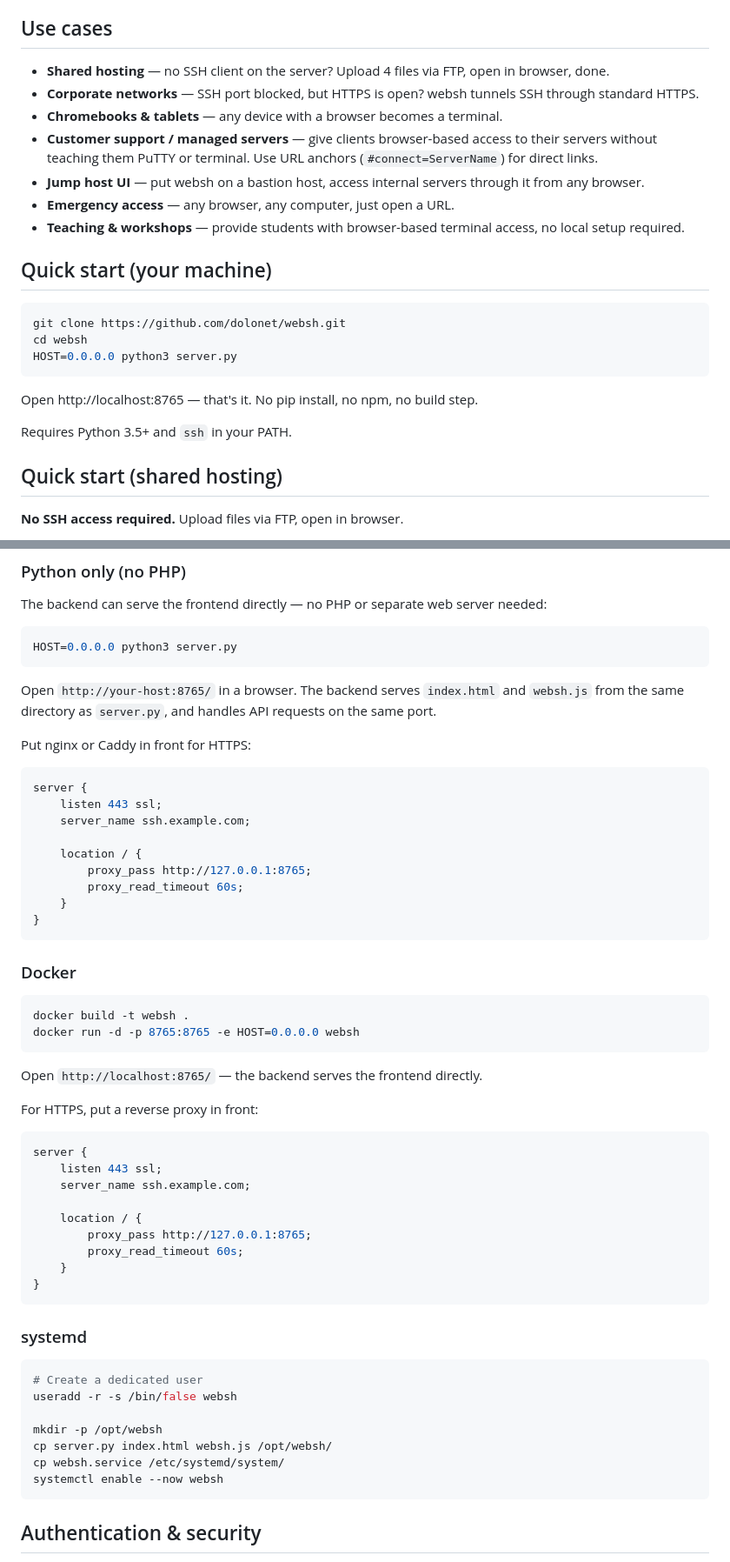
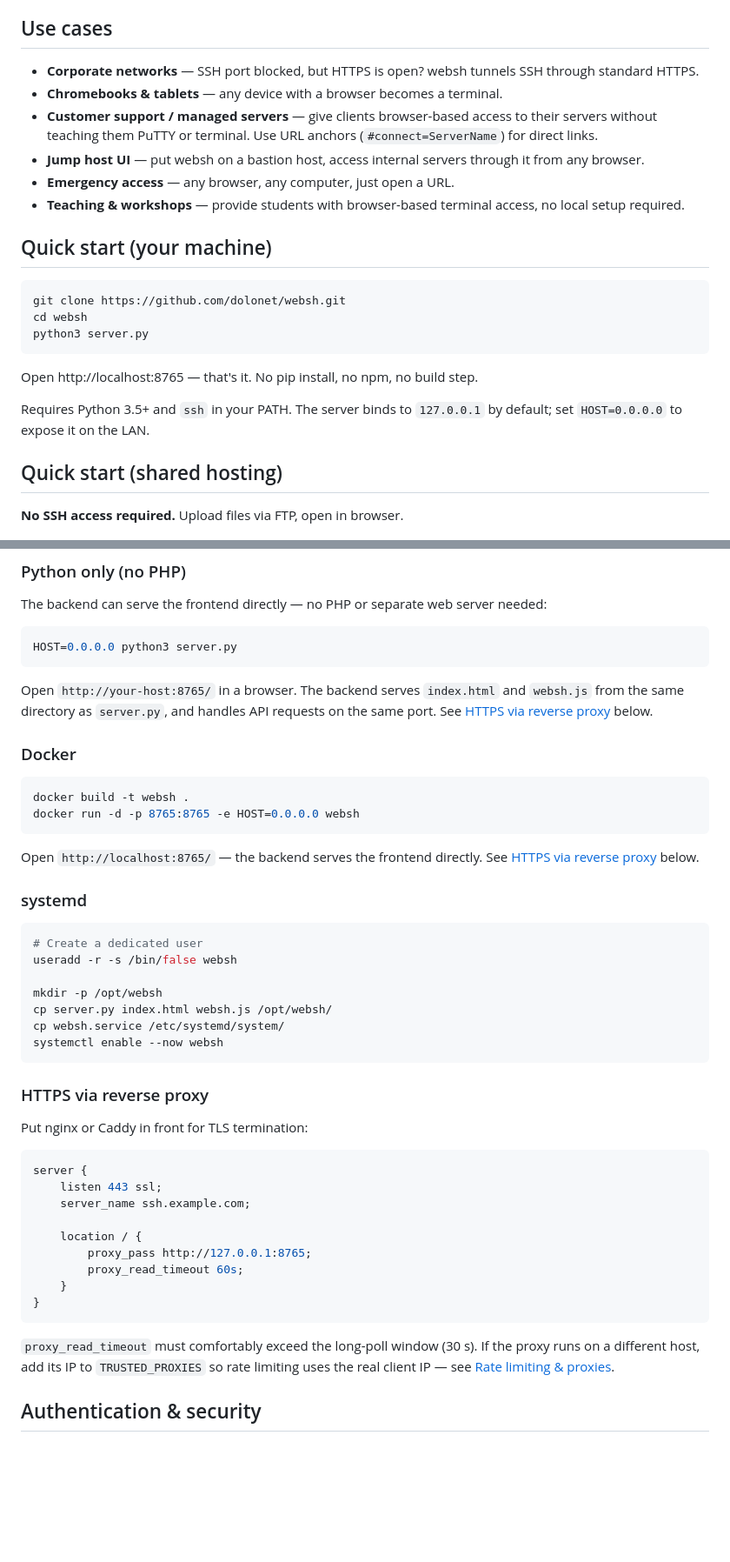
Before and after one commit to Evildoerblockhouse900/websh, a Markdown page: README.md, 2 parts joined by grey strips. Shown at 87% size. Rendered like a GitHub page; blank space fills up the shorter version.

````diff
--- a/README.md
+++ b/README.md
@@ -79,7 +79,6 @@ Made to fit where other web terminals can't.
 
 ## Use cases
 
-- **Shared hosting** — no SSH client on the server? Upload 4 files via FTP, open in browser, done.
 - **Corporate networks** — SSH port blocked, but HTTPS is open? websh tunnels SSH through standard HTTPS.
 - **Chromebooks & tablets** — any device with a browser becomes a terminal.
 - **Customer support / managed servers** — give clients browser-based access to their servers without teaching them PuTTY or terminal. Use URL anchors (`#connect=ServerName`) for direct links.
@@ -92,12 +91,13 @@ Made to fit where other web terminals can't.
 ```bash
 git clone https://github.com/dolonet/websh.git
 cd websh
-HOST=0.0.0.0 python3 server.py
+python3 server.py
 ```
 
 Open http://localhost:8765 — that's it. No pip install, no npm, no build step.
 
-Requires Python 3.5+ and `ssh` in your PATH.
+Requires Python 3.5+ and `ssh` in your PATH. The server binds to
+`127.0.0.1` by default; set `HOST=0.0.0.0` to expose it on the LAN.
 
 ## Quick start (shared hosting)
 
@@ -284,9 +318,33 @@ HOST=0.0.0.0 python3 server.py
 
 Open `http://your-host:8765/` in a browser. The backend serves `index.html` and
 `websh.js` from the same directory as `server.py`, and handles API requests on
-the same port.
+the same port. See [HTTPS via reverse proxy](#https-via-reverse-proxy) below.
 
-Put nginx or Caddy in front for HTTPS:
+### Docker
+
+```bash
+docker build -t websh .
+docker run -d -p 8765:8765 -e HOST=0.0.0.0 websh
+```
+
+Open `http://localhost:8765/` — the backend serves the frontend directly. See
+[HTTPS via reverse proxy](#https-via-reverse-proxy) below.
+
+### systemd
+
+```bash
+# Create a dedicated user
+useradd -r -s /bin/false websh
+
+mkdir -p /opt/websh
+cp server.py index.html websh.js /opt/websh/
+cp websh.service /etc/systemd/system/
+systemctl enable --now websh
+```
+
+### HTTPS via reverse proxy
+
+Put nginx or Caddy in front for TLS termination:
 
 ```nginx
 server {
@@ -300,40 +358,9 @@ server {
 }
 ```
 
-### Docker
-
-```bash
-docker build -t websh .
-docker run -d -p 8765:8765 -e HOST=0.0.0.0 websh
-```
-
-Open `http://localhost:8765/` — the backend serves the frontend directly.
-
-For HTTPS, put a reverse proxy in front:
-
-```nginx
-server {
-    listen 443 ssl;
-    server_name ssh.example.com;
-
-    location / {
-        proxy_pass http://127.0.0.1:8765;
-        proxy_read_timeout 60s;
-    }
-}
-```
-
-### systemd
-
-```bash
-# Create a dedicated user
-useradd -r -s /bin/false websh
-
-mkdir -p /opt/websh
-cp server.py index.html websh.js /opt/websh/
-cp websh.service /etc/systemd/system/
-systemctl enable --now websh
-```
+`proxy_read_timeout` must comfortably exceed the long-poll window (30 s). If
+the proxy runs on a different host, add its IP to `TRUSTED_PROXIES` so rate
+limiting uses the real client IP — see [Rate limiting & proxies](#rate-limiting--proxies).
 
 ## Authentication & security
 
````
Also changed, not shown: other parts of README.md (+59 -10 lines).
